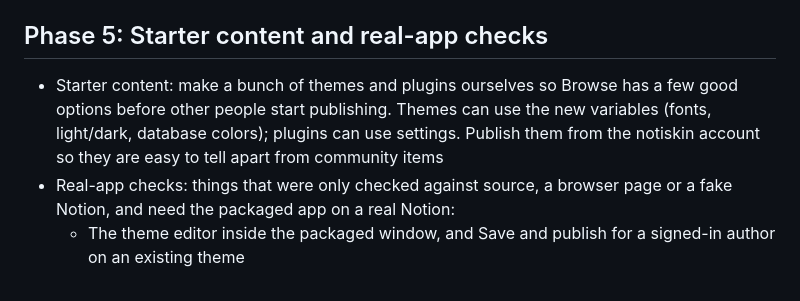
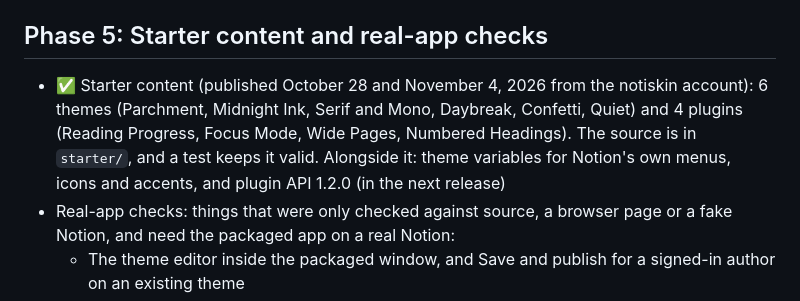
Before and after one commit to notiskin/notiskin, a Markdown page: ROADMAP.md, the part around the change. Rendered like a GitHub page.

Commit message:
Roadmap: starter themes and plugins are published

```diff
--- a/ROADMAP.md
+++ b/ROADMAP.md
@@ -54,7 +54,7 @@ Everything was checked on the live backend with real accounts.
 
 ## Phase 5: Starter content and real-app checks
 
-- Starter content: make a bunch of themes and plugins ourselves so Browse has a few good options before other people start publishing. Themes can use the new variables (fonts, light/dark, database colors); plugins can use settings. Publish them from the notiskin account so they are easy to tell apart from community items
+- ✅ Starter content (published October 28 and November 4, 2026 from the notiskin account): 6 themes (Parchment, Midnight Ink, Serif and Mono, Daybreak, Confetti, Quiet) and 4 plugins (Reading Progress, Focus Mode, Wide Pages, Numbered Headings). The source is in `starter/`, and a test keeps it valid. Alongside it: theme variables for Notion's own menus, icons and accents, and plugin API 1.2.0 (in the next release)
 - Real-app checks: things that were only checked against source, a browser page or a fake Notion, and need the packaged app on a real Notion:
   - The theme editor inside the packaged window, and Save and publish for a signed-in author on an existing theme
   - A real plugin with settings enabled in the packaged app
```
